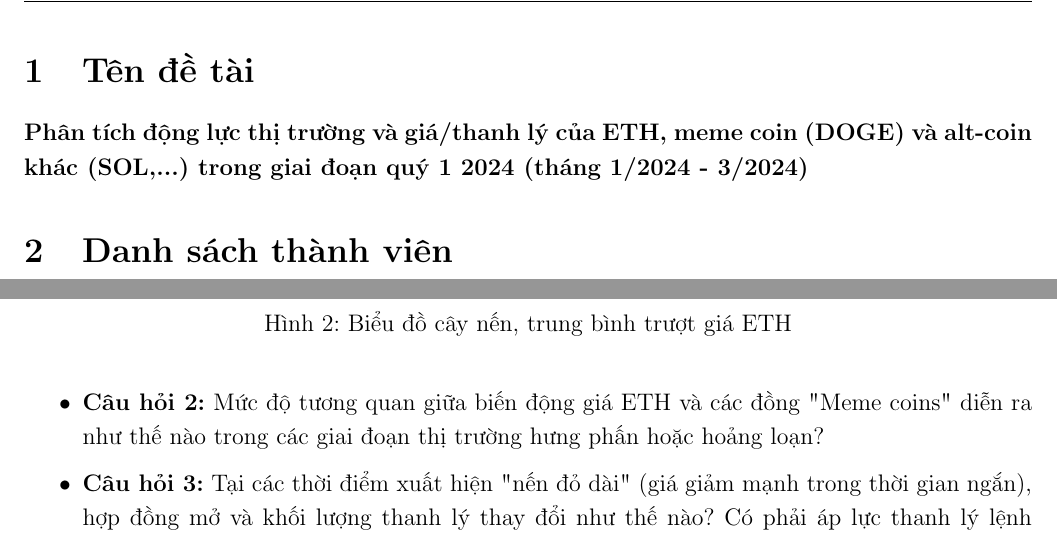
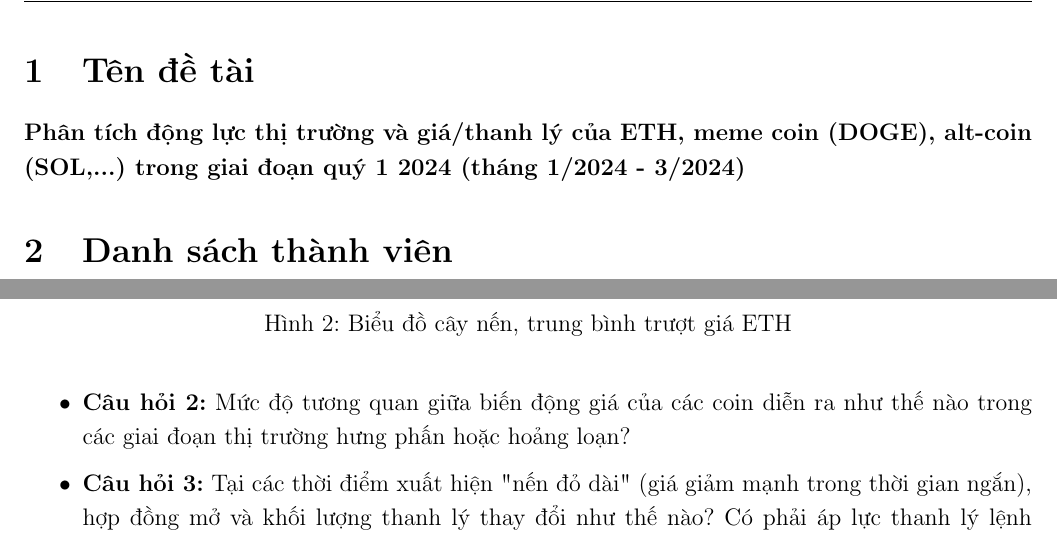
Before and after one commit to n3sfan/DataVis-DeCuongGK, a LaTeX document (main.tex, which reads content/section/01.tex): two parts of pages 3 and 6 of 11, joined at a grey line, cut so that both start at the same text. Compiled offline with pdfLaTeX.

Commit message:
fix stuff

```diff
--- a/content/section/01.tex
+++ b/content/section/01.tex
@@ -1,5 +1,5 @@
 \section{Tên đề tài}
-\textbf{Phân tích động lực thị trường và giá/thanh lý của ETH, meme coin (DOGE) và alt-coin khác (SOL,...) trong giai đoạn quý 1 2024 (tháng 1/2024 - 3/2024)}
+\textbf{Phân tích động lực thị trường và giá/thanh lý của ETH, meme coin (DOGE), alt-coin (SOL,...) trong giai đoạn quý 1 2024 (tháng 1/2024 - 3/2024)}
 
 \section{Danh sách thành viên}
 Được ghi ở trang bìa.
@@ -90,7 +90,7 @@ sum\_taker\_long\_short\_vol\_ratio & Float & Tỷ lệ khối lượng giao d
     \caption{Biểu đồ cây nến, trung bình trượt giá ETH}
     \end{figure}
 
-    \item \textbf{Câu hỏi 2:} Mức độ tương quan giữa biến động giá ETH và các đồng "Meme coins" diễn ra như thế nào trong các giai đoạn thị trường hưng phấn hoặc hoảng loạn?
+    \item \textbf{Câu hỏi 2:} Mức độ tương quan giữa biến động giá của các coin diễn ra như thế nào trong các giai đoạn thị trường hưng phấn hoặc hoảng loạn?
 
     \item \textbf{Câu hỏi 3:} Tại các thời điểm xuất hiện "nến đỏ dài" (giá giảm mạnh trong thời gian ngắn), hợp đồng mở và khối lượng thanh lý thay đổi như thế nào? Có phải áp lực thanh lý lệnh "Long" là nguyên nhân chính dẫn đến đà giảm sâu?
 
```
Also changed, not shown: main.pdf.
